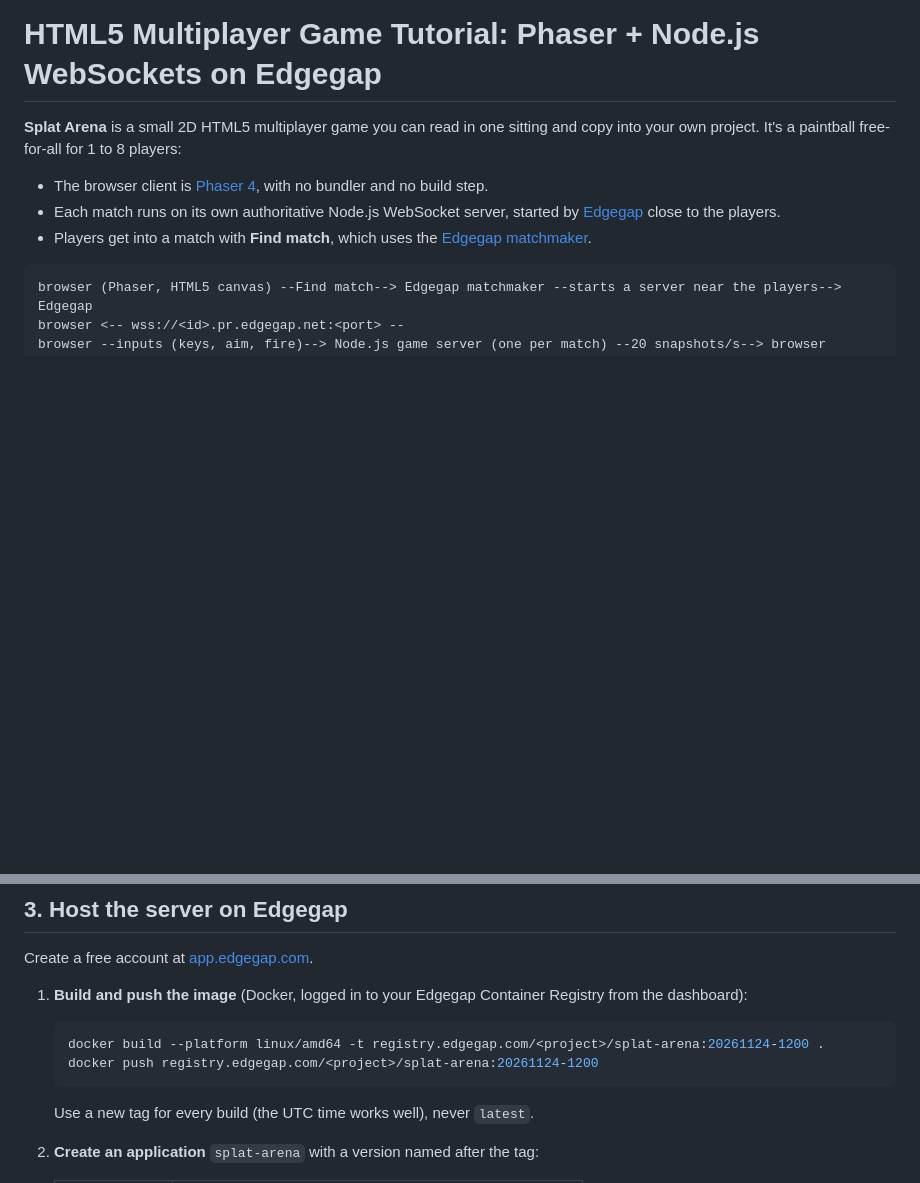
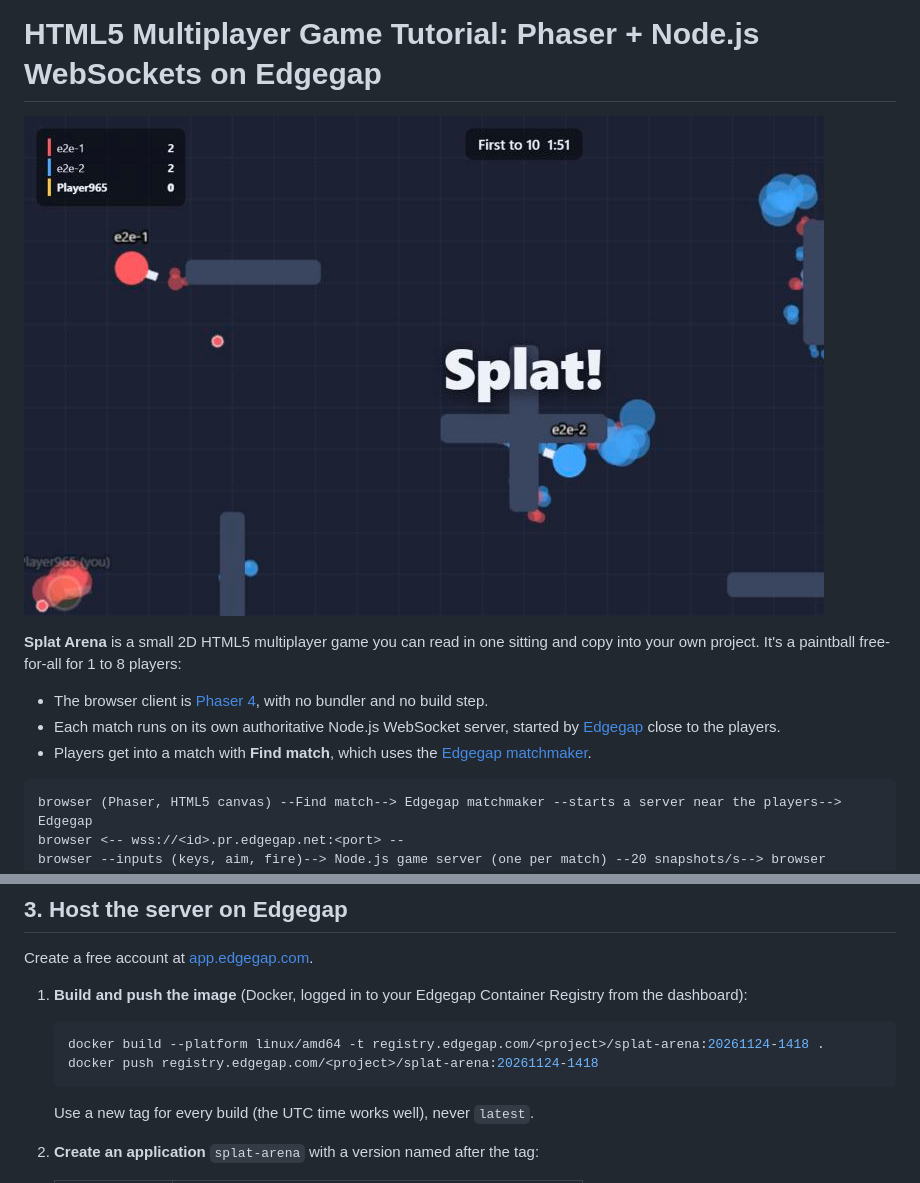
Before and after one commit to edgegap/netcode-sample-html5-phaser, a Markdown page: README.md, 2 parts joined by grey strips. GitHub-like rendering; pictures changed too: docs/images/gameplay.jpg (added); blank space fills up the shorter version.

Commit message:
Matchmaker config on the tested app version, gameplay screenshot in the README

````diff
--- a/README.md
+++ b/README.md
@@ -1,4 +1,6 @@
 # HTML5 Multiplayer Game Tutorial: Phaser + Node.js WebSockets on Edgegap
+
+![Splat Arena: a paintball match in the browser](docs/images/gameplay.jpg)
 
 **Splat Arena** is a small 2D HTML5 multiplayer game you can read in one sitting and copy into your own project. It's a paintball free-for-all for 1 to 8 players:
 
@@ -102,8 +104,8 @@ Create a free account at [app.edgegap.com](https://app.edgegap.com).
 1. **Build and push the image** (Docker, logged in to your Edgegap Container Registry from the dashboard):
 
    ```bash
-   docker build --platform linux/amd64 -t registry.edgegap.com/<project>/splat-arena:20261124-1200 .
-   docker push registry.edgegap.com/<project>/splat-arena:20261124-1200
+   docker build --platform linux/amd64 -t registry.edgegap.com/<project>/splat-arena:20261124-1418 .
+   docker push registry.edgegap.com/<project>/splat-arena:20261124-1418
    ```
 
    Use a new tag for every build (the UTC time works well), never `latest`.
````
Also changed, not shown: 1 other file.
